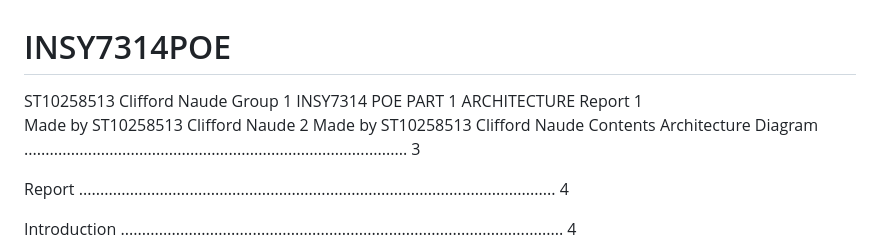
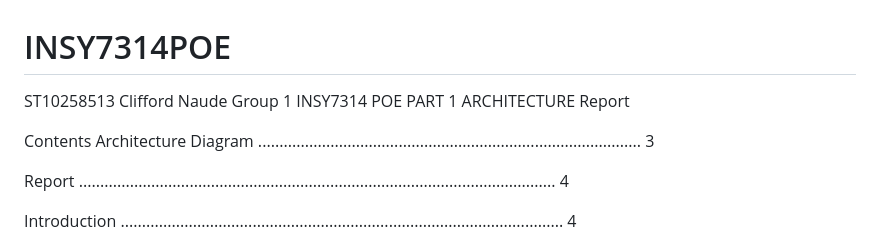
Before and after one commit to NaudeClifford/INSY7314POE, a Markdown page: README.md, the part around the change. Rendered like a GitHub page.

```diff
--- a/README.md
+++ b/README.md
@@ -4,9 +4,7 @@ Naude Group 1
 INSY7314 POE PART 1
 ARCHITECTURE
 Report
-1
-Made by ST10258513 Clifford Naude
-2   Made by ST10258513 Clifford Naude
+
 Contents
 Architecture Diagram .......................................................................................... 3
 
```
